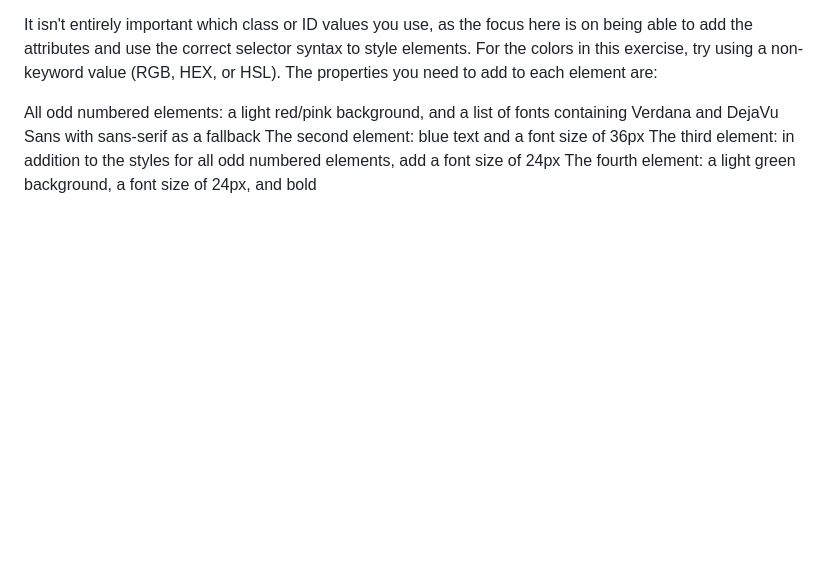
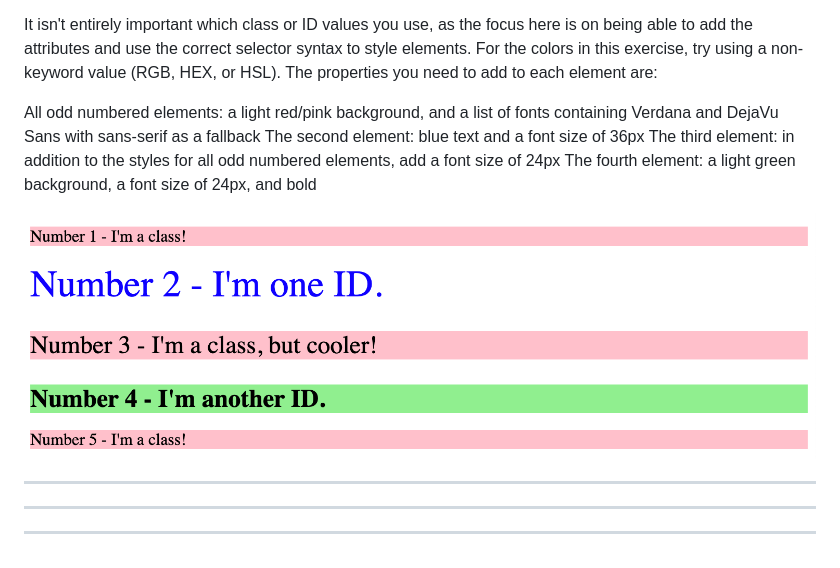
Before and after one commit to nd31pr0/odin-css-foundations, a Markdown page: README.md, the part around the change. GitHub-like rendering; pictures changed too: Outcome 2.png (added); blank space fills up the shorter version.

Commit message:
Add output of project2 to README file

```diff
--- a/README.md
+++ b/README.md
@@ -33,3 +33,11 @@ All odd numbered elements: a light red/pink background, and a list of fonts cont
 The second element: blue text and a font size of 36px
 The third element: in addition to the styles for all odd numbered elements, add a font size of 24px
 The fourth element: a light green background, a font size of 24px, and bold
+
+![Alt text](<Outcome 2.png>)
+
+***
+***
+
+
+***
```
